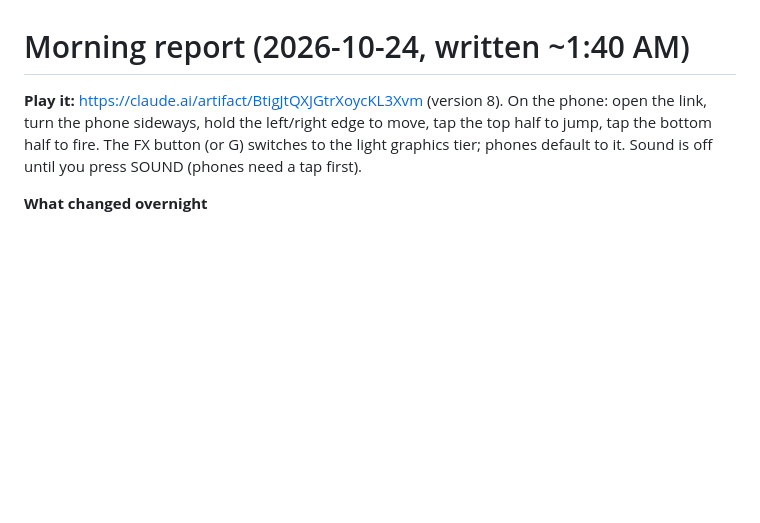
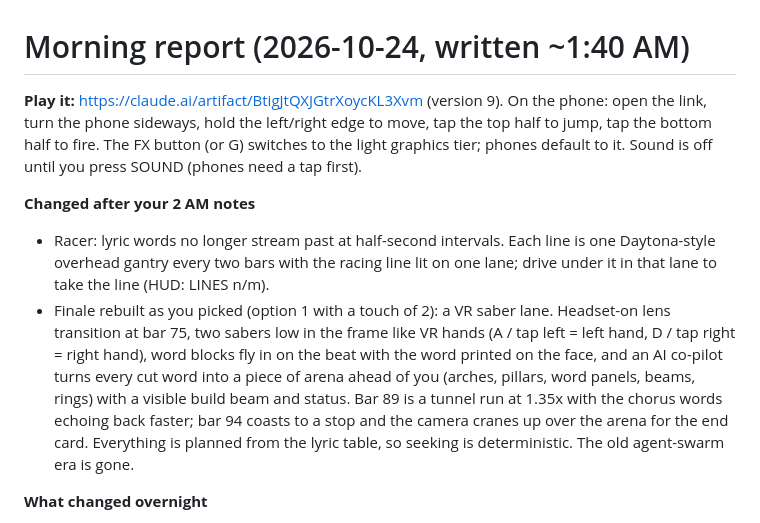
Before and after one commit to trmytelabs/nextlevel, a Markdown page: NIGHT.md, the part around the change. Rendered like a GitHub page; blank space fills up the shorter version.

Commit message:
Morning report: racer gantries and the VR saber-lane finale; artifact v9
Co-Authored-By: Claude Fable 5.1 <noreply@anthropic.com>

```diff
--- a/NIGHT.md
+++ b/NIGHT.md
@@ -1,8 +1,18 @@
 # Morning report (2026-10-24, written ~1:40 AM)
 
-**Play it:** https://claude.ai/artifact/BtigJtQXJGtrXoycKL3Xvm (version 8). On the phone: open the link, turn the phone
+**Play it:** https://claude.ai/artifact/BtigJtQXJGtrXoycKL3Xvm (version 9). On the phone: open the link, turn the phone
 sideways, hold the left/right edge to move, tap the top half to jump, tap the bottom half to fire. The FX button (or G)
 switches to the light graphics tier; phones default to it. Sound is off until you press SOUND (phones need a tap first).
+
+**Changed after your 2 AM notes**
+- Racer: lyric words no longer stream past at half-second intervals. Each line is one Daytona-style overhead gantry
+  every two bars with the racing line lit on one lane; drive under it in that lane to take the line (HUD: LINES n/m).
+- Finale rebuilt as you picked (option 1 with a touch of 2): a VR saber lane. Headset-on lens transition at bar 75, two
+  sabers low in the frame like VR hands (A / tap left = left hand, D / tap right = right hand), word blocks fly in on the
+  beat with the word printed on the face, and an AI co-pilot turns every cut word into a piece of arena ahead of you
+  (arches, pillars, word panels, beams, rings) with a visible build beam and status. Bar 89 is a tunnel run at 1.35x with
+  the chorus words echoing back faster; bar 94 coasts to a stop and the camera cranes up over the arena for the end card.
+  Everything is planned from the lyric table, so seeking is deterministic. The old agent-swarm era is gone.
 
 **What changed overnight**
 - Title card (your name, "For the Deputy's Maximalists", thesis lines) over bars 0–2 and an end card at bar 95.
```
